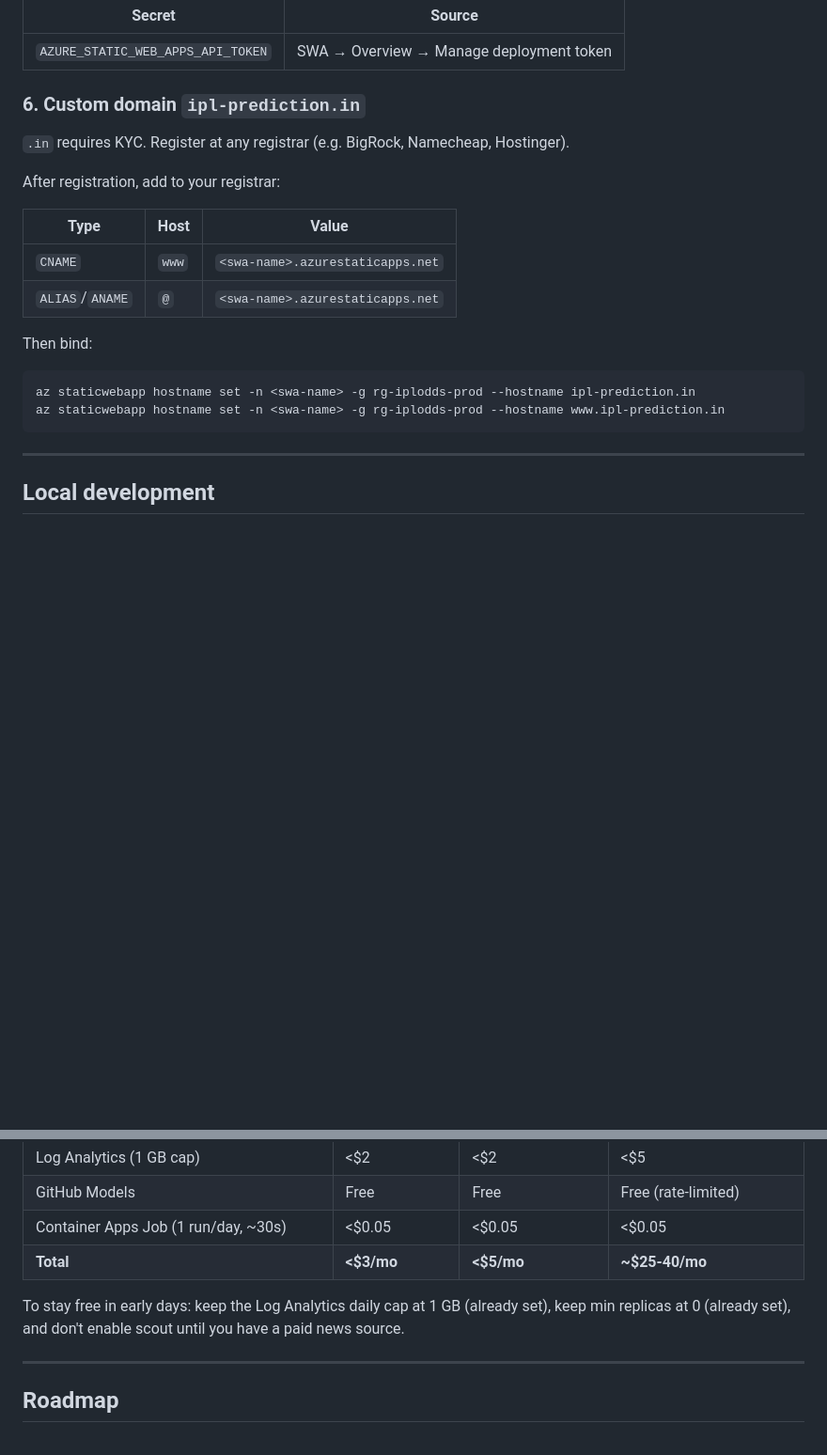
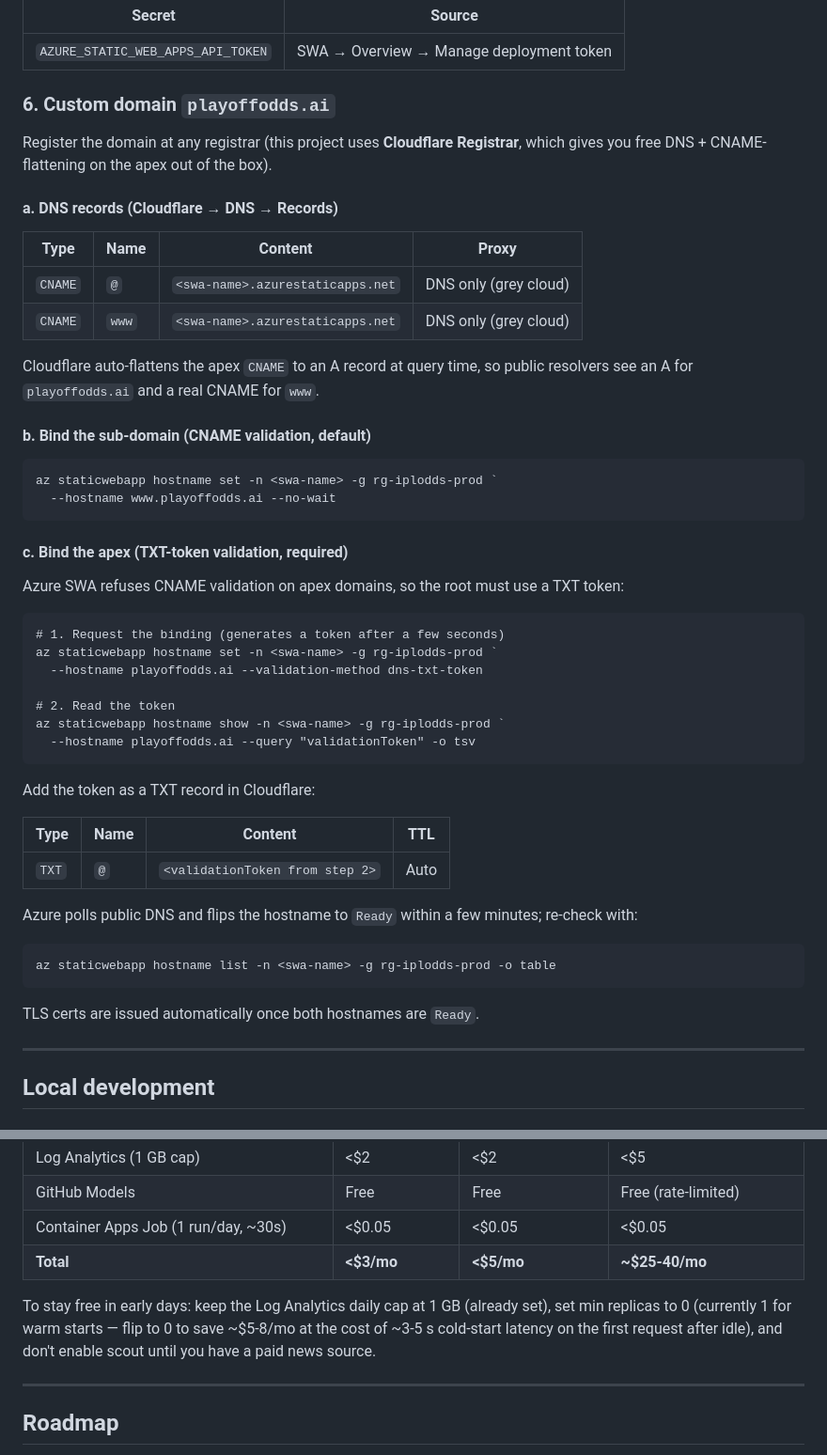
Before and after one commit to vinokannan90/ipl-2026-playoff-odds, a Markdown page: README.md, 2 parts joined by grey strips. Shown at 94% size. Rendered like a GitHub page; blank space fills up the shorter version.

Commit message:
docs: update custom-domain section for playoffodds.ai (Cloudflare + apex TXT-token)

````diff
--- a/README.md
+++ b/README.md
@@ -129,23 +129,57 @@ Add this **secret** (one-time, from SWA portal → Manage deployment token):
 |---|---|
 | `AZURE_STATIC_WEB_APPS_API_TOKEN` | SWA → Overview → Manage deployment token |
 
-### 6. Custom domain `ipl-prediction.in`
+### 6. Custom domain `playoffodds.ai`
 
-`.in` requires KYC. Register at any registrar (e.g. BigRock, Namecheap, Hostinger).
+Register the domain at any registrar (this project uses **Cloudflare Registrar**,
+which gives you free DNS + CNAME-flattening on the apex out of the box).
 
-After registration, add to your registrar:
+#### a. DNS records (Cloudflare → DNS → Records)
 
-| Type | Host | Value |
-|---|---|---|
-| `CNAME` | `www` | `<swa-name>.azurestaticapps.net` |
-| `ALIAS`/`ANAME` | `@` | `<swa-name>.azurestaticapps.net` |
+| Type | Name | Content | Proxy |
+|---|---|---|---|
+| `CNAME` | `@` | `<swa-name>.azurestaticapps.net` | DNS only (grey cloud) |
+| `CNAME` | `www` | `<swa-name>.azurestaticapps.net` | DNS only (grey cloud) |
 
-Then bind:
+Cloudflare auto-flattens the apex `CNAME` to an A record at query time, so
+public resolvers see an A for `playoffodds.ai` and a real CNAME for `www`.
+
+#### b. Bind the sub-domain (CNAME validation, default)
 
 ```pwsh
-az staticwebapp hostname set -n <swa-name> -g rg-iplodds-prod --hostname ipl-prediction.in
-az staticwebapp hostname set -n <swa-name> -g rg-iplodds-prod --hostname www.ipl-prediction.in
+az staticwebapp hostname set -n <swa-name> -g rg-iplodds-prod `
+  --hostname www.playoffodds.ai --no-wait
 ```
+
+#### c. Bind the apex (TXT-token validation, required)
+
+Azure SWA refuses CNAME validation on apex domains, so the root must use a
+TXT token:
+
+```pwsh
+# 1. Request the binding (generates a token after a few seconds)
+az staticwebapp hostname set -n <swa-name> -g rg-iplodds-prod `
+  --hostname playoffodds.ai --validation-method dns-txt-token
+
+# 2. Read the token
+az staticwebapp hostname show -n <swa-name> -g rg-iplodds-prod `
+  --hostname playoffodds.ai --query "validationToken" -o tsv
+```
+
+Add the token as a TXT record in Cloudflare:
+
+| Type | Name | Content | TTL |
+|---|---|---|---|
+| `TXT` | `@` | `<validationToken from step 2>` | Auto |
+
+Azure polls public DNS and flips the hostname to `Ready` within a few minutes;
+re-check with:
+
+```pwsh
+az staticwebapp hostname list -n <swa-name> -g rg-iplodds-prod -o table
+```
+
+TLS certs are issued automatically once both hostnames are `Ready`.
 
 ---
 
@@ -217,7 +251,7 @@ ruff check .
 | Container Apps Job (1 run/day, ~30s) | <$0.05 | <$0.05 | <$0.05 |
 | **Total** | **<$3/mo** | **<$5/mo** | **~$25-40/mo** |
 
-To stay free in early days: keep the Log Analytics daily cap at 1 GB (already set), keep min replicas at 0 (already set), and don't enable scout until you have a paid news source.
+To stay free in early days: keep the Log Analytics daily cap at 1 GB (already set), set min replicas to 0 (currently 1 for warm starts — flip to 0 to save ~$5-8/mo at the cost of ~3-5 s cold-start latency on the first request after idle), and don't enable scout until you have a paid news source.
 
 ---
 
````
